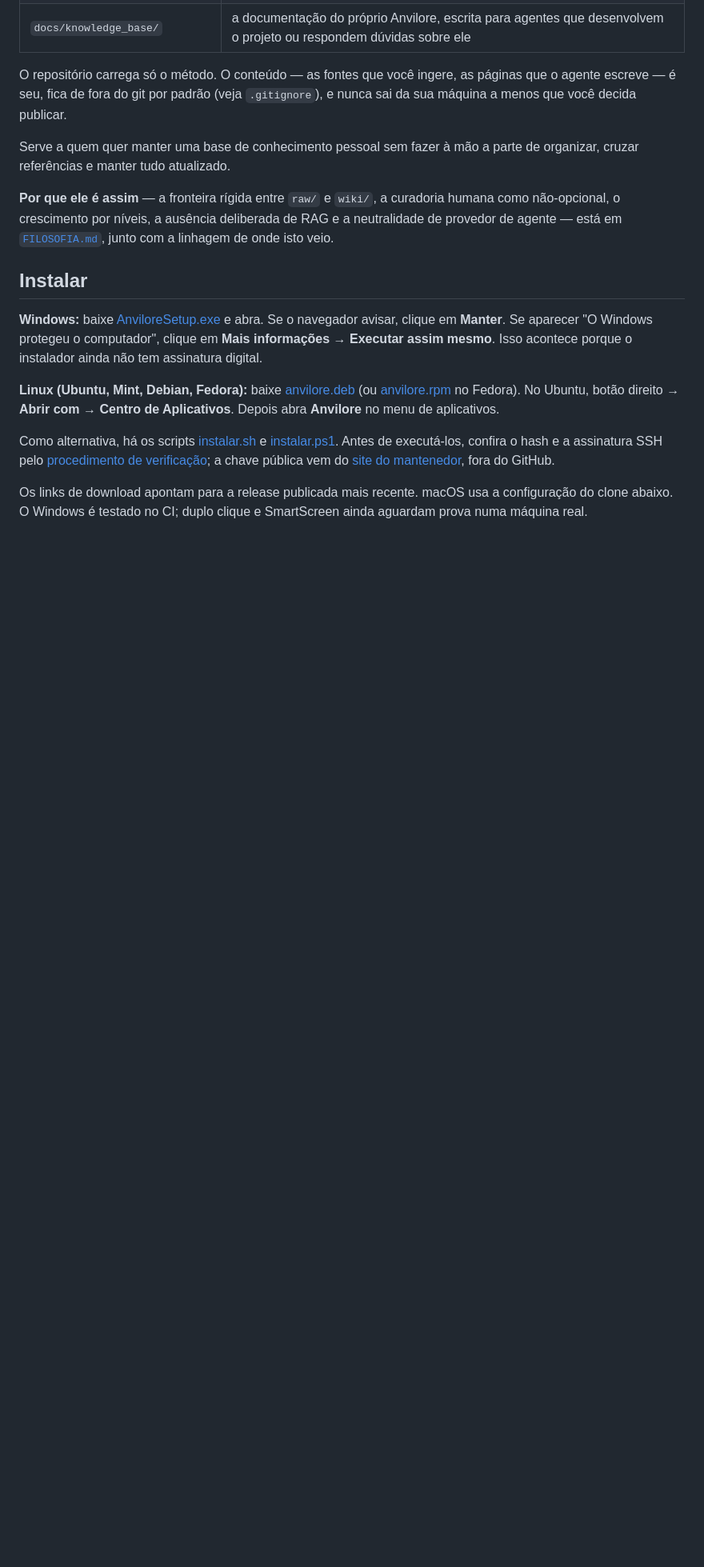
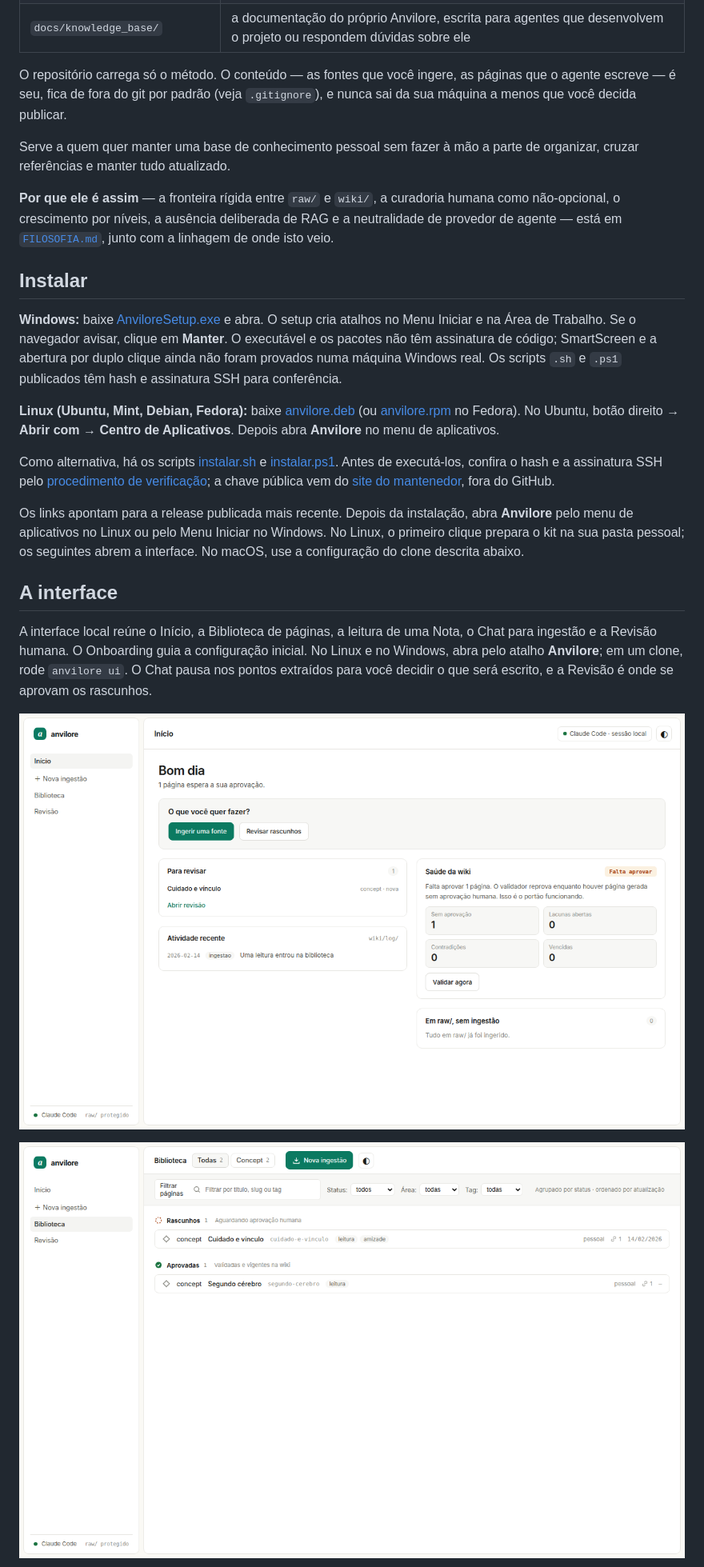
Before and after one commit to iagofrota/anvilore, a Markdown page: README.md, the part around one of its changes. Shown at 80% size. Drawn GitHub-style; pictures changed too: docs/imagens/biblioteca.png (added), docs/imagens/inicio.png (added); blank space fills up the shorter version.

```diff
--- a/README.md
+++ b/README.md
@@ -41,8 +47,9 @@ deliberada de RAG e a neutralidade de provedor de agente — está em
 ## Instalar
 
 **Windows:** baixe [AnviloreSetup.exe](https://github.com/iagofrota/anvilore/releases/latest/download/AnviloreSetup.exe)
-e abra. Se o navegador avisar, clique em **Manter**. Se aparecer "O Windows protegeu o computador",
-clique em **Mais informações → Executar assim mesmo**. Isso acontece porque o instalador ainda não tem assinatura digital.
+e abra. O setup cria atalhos no Menu Iniciar e na Área de Trabalho. Se o navegador avisar, clique em **Manter**.
+O executável e os pacotes não têm assinatura de código; SmartScreen e a abertura por duplo clique ainda não foram
+provados numa máquina Windows real. Os scripts `.sh` e `.ps1` publicados têm hash e assinatura SSH para conferência.
 
 **Linux (Ubuntu, Mint, Debian, Fedora):** baixe [anvilore.deb](https://github.com/iagofrota/anvilore/releases/latest/download/anvilore.deb)
 (ou [anvilore.rpm](https://github.com/iagofrota/anvilore/releases/latest/download/anvilore.rpm) no Fedora).
@@ -53,5 +60,18 @@ e [instalar.ps1](https://github.com/iagofrota/anvilore/releases/latest/download/
 Antes de executá-los, confira o hash e a assinatura SSH pelo [procedimento de verificação](docs/knowledge_base/release.md#conferir-o-instalador-antes-de-executar);
 a chave pública vem do [site do mantenedor](https://anvilore.iagofrota.com.br), fora do GitHub.
 
-Os links de download apontam para a release publicada mais recente.
-macOS usa a configuração do clone abaixo. O Windows é testado no CI; duplo clique e SmartScreen ainda aguardam prova numa máquina real.
+Os links apontam para a release publicada mais recente. Depois da instalação, abra **Anvilore** pelo menu de
+aplicativos no Linux ou pelo Menu Iniciar no Windows. No Linux, o primeiro clique prepara o kit na sua pasta pessoal;
+os seguintes abrem a interface. No macOS, use a configuração do clone descrita abaixo.
+
+## A interface
+
+A interface local reúne o Início, a Biblioteca de páginas, a leitura de uma Nota, o Chat para ingestão e a Revisão
+humana. O Onboarding guia a configuração inicial. No Linux e no Windows, abra pelo atalho **Anvilore**; em um clone,
+rode `anvilore ui`. O Chat pausa nos pontos extraídos para você decidir o que será escrito, e a Revisão é onde se
+aprovam os rascunhos.
+
+![Início: atividade, páginas para revisar e saúde da wiki](docs/imagens/inicio.png)
+
+![Biblioteca: páginas organizadas por tipo e status](docs/imagens/biblioteca.png)
+
```
Also changed, not shown: other parts of README.md (+11 -5 lines), CHANGELOG.md (+2 -0 lines), docs/knowledge_base/contribuindo.md (+3 -0 lines), docs/imagens/chat.png (added), docs/imagens/revisao.png (added), 2 other files.
